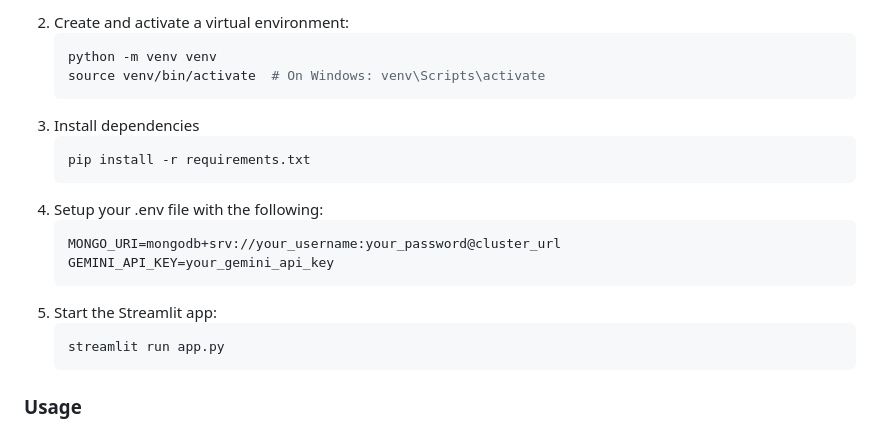
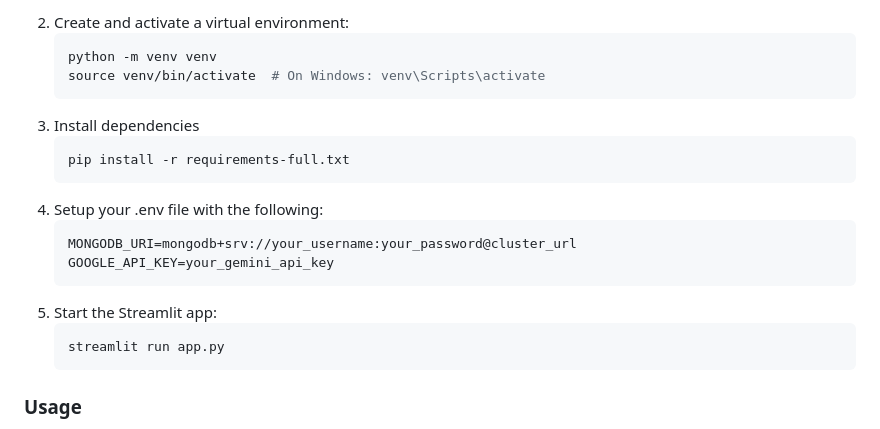
Before and after one commit to qaid-u/ResumeMatchAI, a Markdown page: README.md, the part around one of its changes. Drawn GitHub-style.

````diff
--- a/README.md
+++ b/README.md
@@ -32,13 +57,13 @@ An AI-powered tool for matching resumes to job descriptions using the Gemini API
    ```
 3. Install dependencies
    ```bash
-   pip install -r requirements.txt
+   pip install -r requirements-full.txt
    ```
 4. Setup your .env file with the following:
    ```bash
-   MONGO_URI=mongodb+srv://your_username:your_password@cluster_url
-   GEMINI_API_KEY=your_gemini_api_key
-6. Start the Streamlit app:
+   MONGODB_URI=mongodb+srv://your_username:your_password@cluster_url
+   GOOGLE_API_KEY=your_gemini_api_key
+5. Start the Streamlit app:
    ```bash
    streamlit run app.py
    ```
````
Also changed, not shown: other parts of README.md (+25 -0 lines), docs/screenshots/candidates.png (added), docs/screenshots/jobs.png (added), docs/screenshots/matching-results.png (added), 10 other files.
